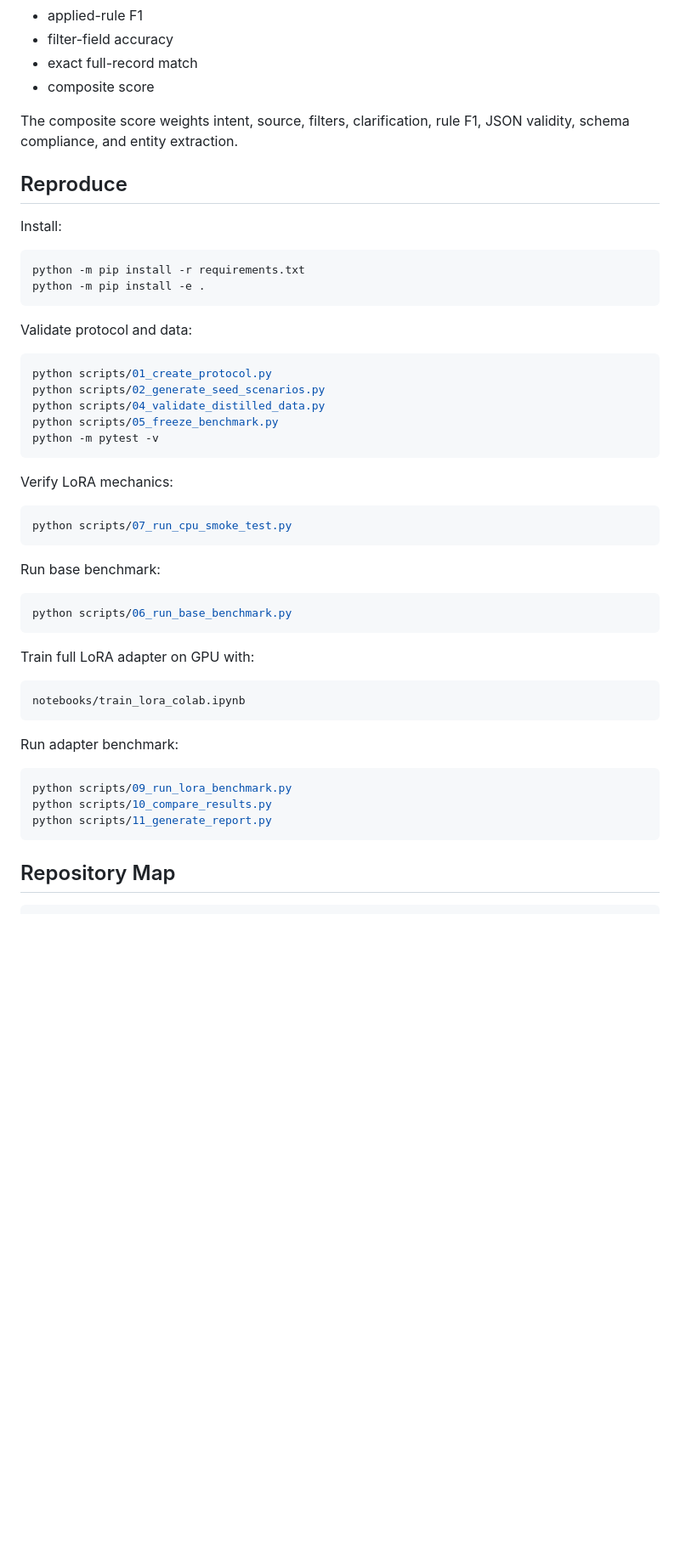
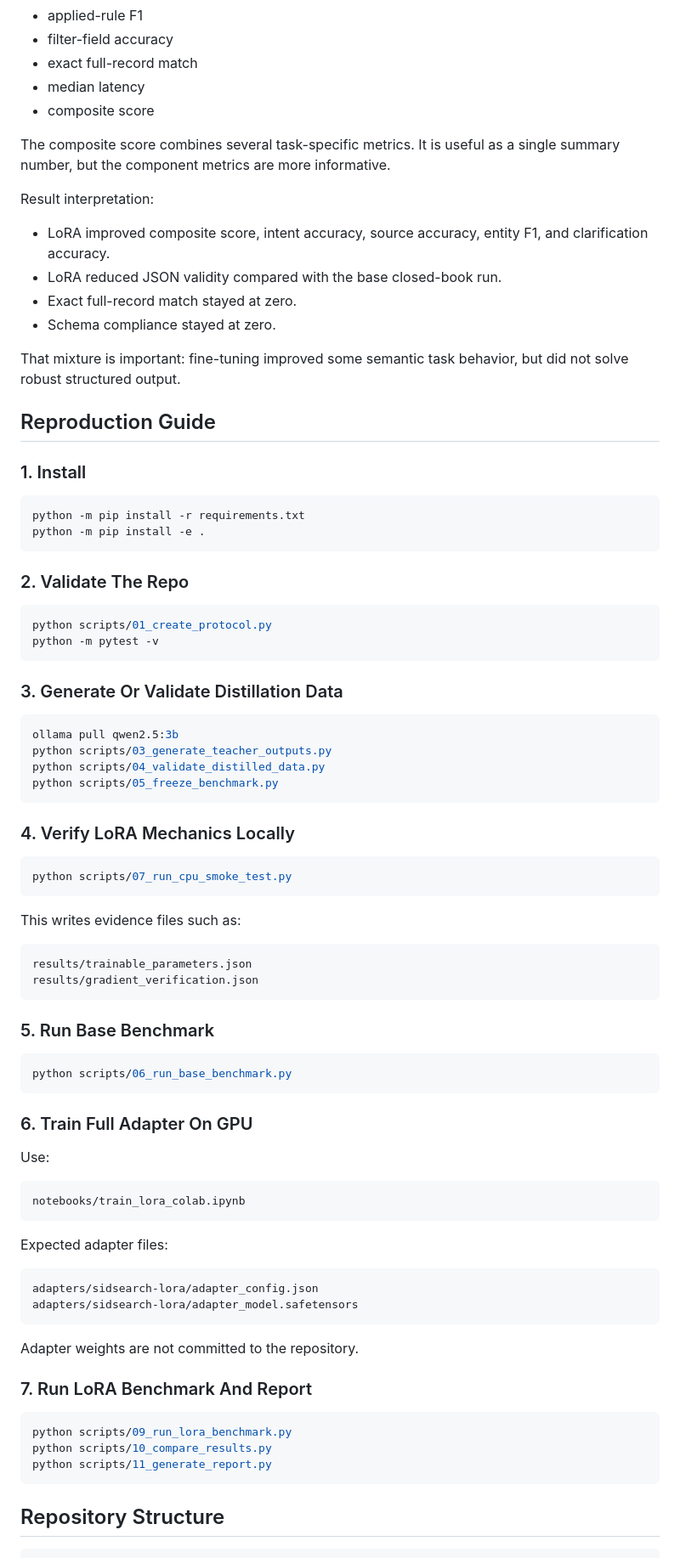
Before and after one commit to siddarthasiripragada/llm-lora-distillation-lab, a Markdown page: README.md, the part around one of its changes. Shown at 85% size. Rendered like a GitHub page; blank space fills up the shorter version.

````diff
--- a/README.md
+++ b/README.md
@@ -152,48 +277,82 @@ The benchmark scorer records raw generations before parsing. Metrics include:
 - applied-rule F1
 - filter-field accuracy
 - exact full-record match
+- median latency
 - composite score
 
-The composite score weights intent, source, filters, clarification, rule F1, JSON validity, schema compliance, and entity extraction.
+The composite score combines several task-specific metrics. It is useful as a single summary number, but the component metrics are more informative.
 
-## Reproduce
+Result interpretation:
 
-Install:
+- LoRA improved composite score, intent accuracy, source accuracy, entity F1, and clarification accuracy.
+- LoRA reduced JSON validity compared with the base closed-book run.
+- Exact full-record match stayed at zero.
+- Schema compliance stayed at zero.
+
+That mixture is important: fine-tuning improved some semantic task behavior, but did not solve robust structured output.
+
+## Reproduction Guide
+
+### 1. Install
 
 ```powershell
 python -m pip install -r requirements.txt
 python -m pip install -e .
 ```
 
-Validate protocol and data:
+### 2. Validate The Repo
 
 ```powershell
 python scripts/01_create_protocol.py
-python scripts/02_generate_seed_scenarios.py
-python scripts/04_validate_distilled_data.py
-python scripts/05_freeze_benchmark.py
 python -m pytest -v
 ```
 
-Verify LoRA mechanics:
+### 3. Generate Or Validate Distillation Data
+
+```powershell
+ollama pull qwen2.5:3b
+python scripts/03_generate_teacher_outputs.py
+python scripts/04_validate_distilled_data.py
+python scripts/05_freeze_benchmark.py
+```
+
+### 4. Verify LoRA Mechanics Locally
 
 ```powershell
 python scripts/07_run_cpu_smoke_test.py
 ```
 
-Run base benchmark:
+This writes evidence files such as:
+
+```text
+results/trainable_parameters.json
+results/gradient_verification.json
+```
+
+### 5. Run Base Benchmark
 
 ```powershell
 python scripts/06_run_base_benchmark.py
 ```
 
-Train full LoRA adapter on GPU with:
+### 6. Train Full Adapter On GPU
+
+Use:
 
 ```text
 notebooks/train_lora_colab.ipynb
 ```
 
-Run adapter benchmark:
+Expected adapter files:
+
+```text
+adapters/sidsearch-lora/adapter_config.json
+adapters/sidsearch-lora/adapter_model.safetensors
+```
+
+Adapter weights are not committed to the repository.
+
+### 7. Run LoRA Benchmark And Report
 
 ```powershell
 python scripts/09_run_lora_benchmark.py
@@ -201,6 +360,6 @@ python scripts/10_compare_results.py
 python scripts/11_generate_report.py
 ```
 
-## Repository Map
+## Repository Structure
 
 ```text
````
Also changed, not shown: other parts of README.md (+213 -69 lines).
